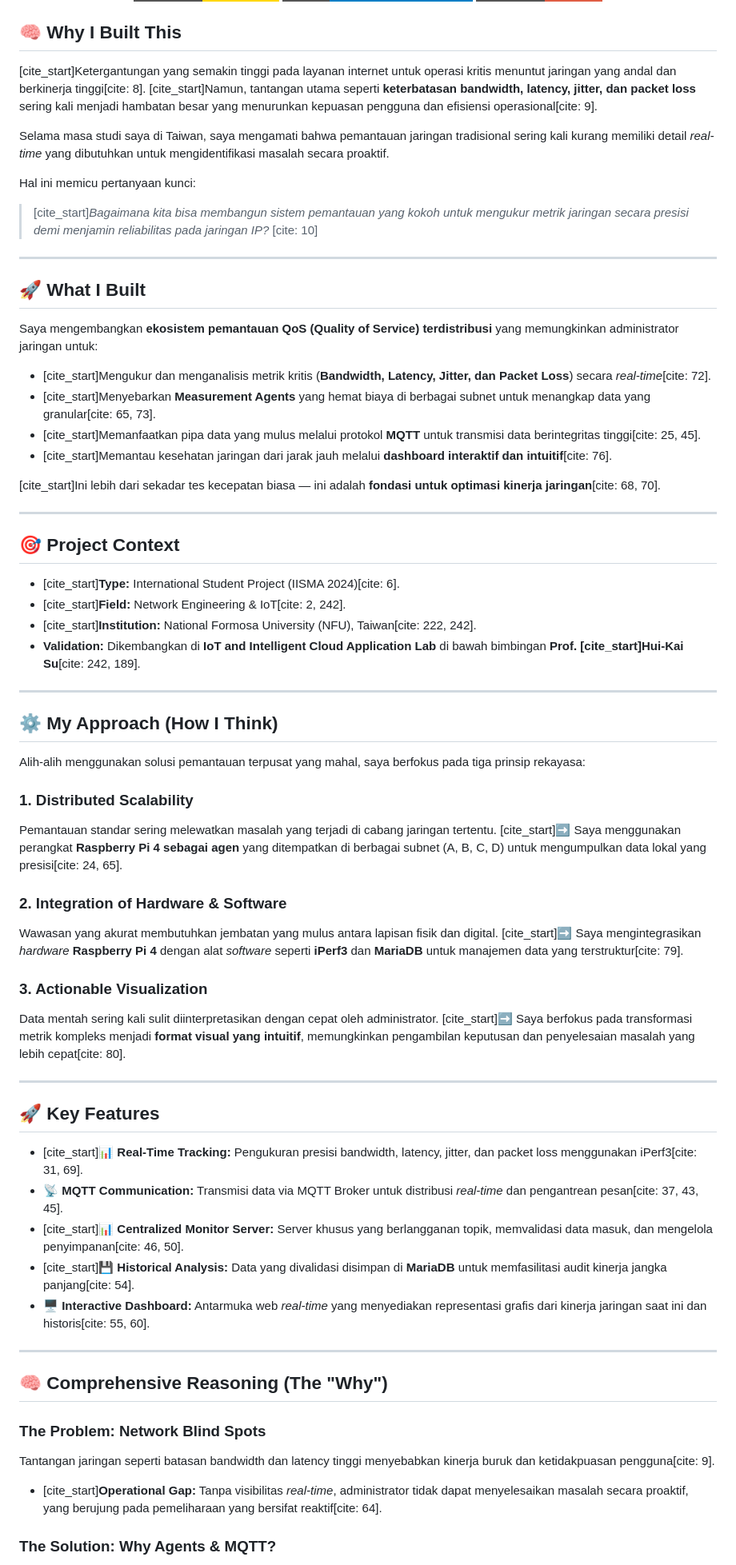
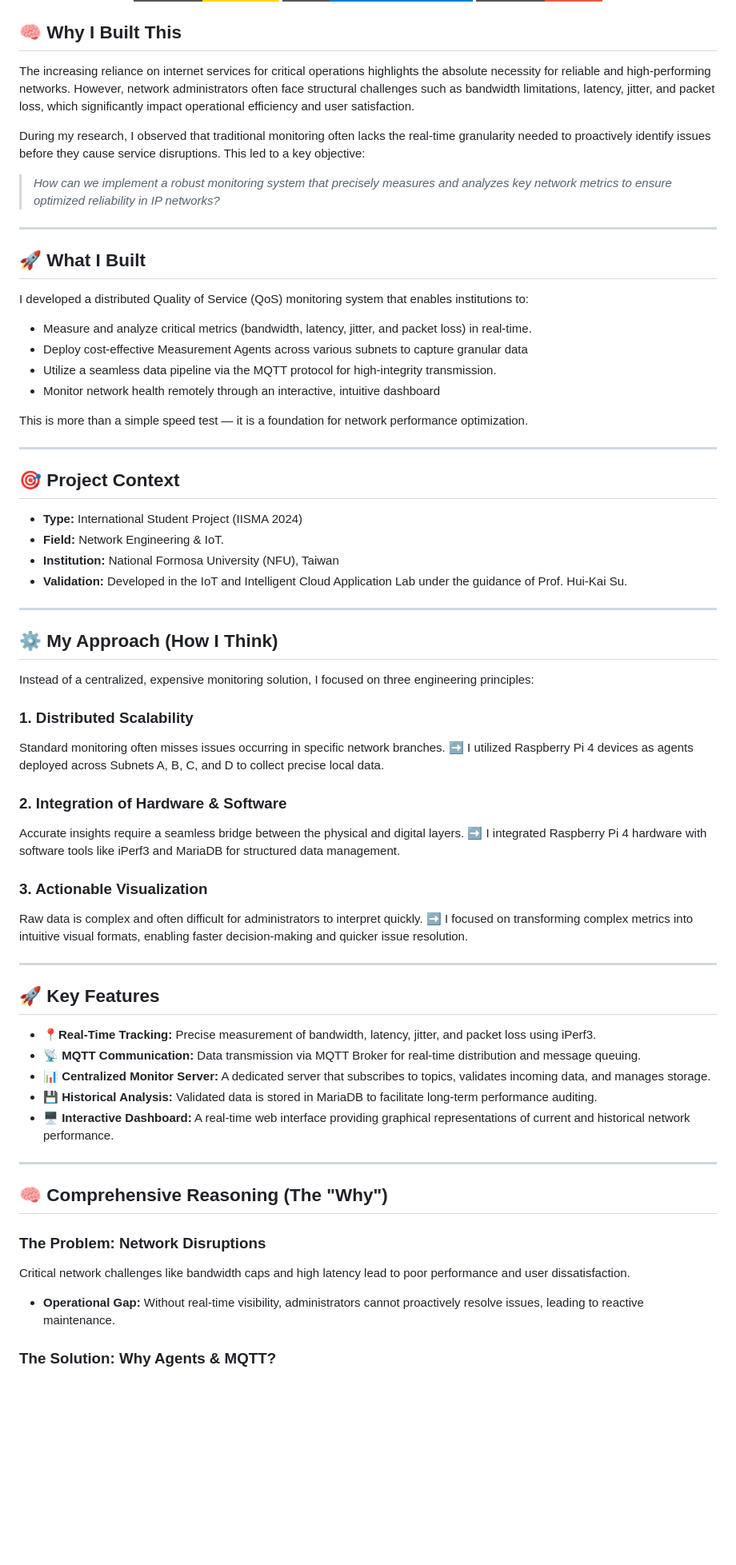
Before and after one commit to achmaddoli/A-Network-Quality-of-Service-Monitor-System-on-IP-Networks, a Markdown page: README.md, the part around one of its changes. Shown at 80% size. Rendered like a GitHub page; badges without logos; blank space fills up the shorter version.

Commit message:
Revise README for clarity and translation improvements

```diff
--- a/README.md
+++ b/README.md
@@ -8,69 +8,66 @@
 
 ## 🧠 Why I Built This
 
-[cite_start]Ketergantungan yang semakin tinggi pada layanan internet untuk operasi kritis menuntut jaringan yang andal dan berkinerja tinggi[cite: 8]. [cite_start]Namun, tantangan utama seperti **keterbatasan bandwidth, latency, jitter, dan packet loss** sering kali menjadi hambatan besar yang menurunkan kepuasan pengguna dan efisiensi operasional[cite: 9].
+The increasing reliance on internet services for critical operations highlights the absolute necessity for reliable and high-performing networks. However, network administrators often face structural challenges such as bandwidth limitations, latency, jitter, and packet loss, which significantly impact operational efficiency and user satisfaction.
 
-Selama masa studi saya di Taiwan, saya mengamati bahwa pemantauan jaringan tradisional sering kali kurang memiliki detail *real-time* yang dibutuhkan untuk mengidentifikasi masalah secara proaktif.
+During my research, I observed that traditional monitoring often lacks the real-time granularity needed to proactively identify issues before they cause service disruptions.
+This led to a key objective:
 
-Hal ini memicu pertanyaan kunci:
-
-> [cite_start]*Bagaimana kita bisa membangun sistem pemantauan yang kokoh untuk mengukur metrik jaringan secara presisi demi menjamin reliabilitas pada jaringan IP?* [cite: 10]
+> *How can we implement a robust monitoring system that precisely measures and analyzes key network metrics to ensure optimized reliability in IP networks?*
 
 ---
 
 ## 🚀 What I Built
 
-Saya mengembangkan **ekosistem pemantauan QoS (Quality of Service) terdistribusi** yang memungkinkan administrator jaringan untuk:
+I developed a distributed Quality of Service (QoS) monitoring system that enables institutions to:
 
-* [cite_start]Mengukur dan menganalisis metrik kritis (**Bandwidth, Latency, Jitter, dan Packet Loss**) secara *real-time*[cite: 72].
-* [cite_start]Menyebarkan **Measurement Agents** yang hemat biaya di berbagai subnet untuk menangkap data yang granular[cite: 65, 73].
-* [cite_start]Memanfaatkan pipa data yang mulus melalui protokol **MQTT** untuk transmisi data berintegritas tinggi[cite: 25, 45].
-* [cite_start]Memantau kesehatan jaringan dari jarak jauh melalui **dashboard interaktif dan intuitif**[cite: 76].
+* Measure and analyze critical metrics (bandwidth, latency, jitter, and packet loss) in real-time.
+* Deploy cost-effective Measurement Agents across various subnets to capture granular data
+* Utilize a seamless data pipeline via the MQTT protocol for high-integrity transmission.
+* Monitor network health remotely through an interactive, intuitive dashboard
 
-[cite_start]Ini lebih dari sekadar tes kecepatan biasa — ini adalah **fondasi untuk optimasi kinerja jaringan**[cite: 68, 70].
+This is more than a simple speed test — it is a foundation for network performance optimization.
 
 ---
 
 ## 🎯 Project Context
 
-* [cite_start]**Type:** International Student Project (IISMA 2024)[cite: 6].
-* [cite_start]**Field:** Network Engineering & IoT[cite: 2, 242].
-* [cite_start]**Institution:** National Formosa University (NFU), Taiwan[cite: 222, 242].
-* **Validation:** Dikembangkan di **IoT and Intelligent Cloud Application Lab** di bawah bimbingan **Prof. [cite_start]Hui-Kai Su**[cite: 242, 189].
-
+* **Type:** International Student Project (IISMA 2024)
+* **Field:** Network Engineering & IoT.
+* **Institution:** National Formosa University (NFU), Taiwan
+* **Validation:** Developed in the IoT and Intelligent Cloud Application Lab under the guidance of Prof. Hui-Kai Su.
 ---
 
 ## ⚙️ My Approach (How I Think)
 
-Alih-alih menggunakan solusi pemantauan terpusat yang mahal, saya berfokus pada tiga prinsip rekayasa:
+Instead of a centralized, expensive monitoring solution, I focused on three engineering principles:
 
 ### 1. Distributed Scalability
-Pemantauan standar sering melewatkan masalah yang terjadi di cabang jaringan tertentu.
-[cite_start]➡️ Saya menggunakan perangkat **Raspberry Pi 4 sebagai agen** yang ditempatkan di berbagai subnet (A, B, C, D) untuk mengumpulkan data lokal yang presisi[cite: 24, 65].
+Standard monitoring often misses issues occurring in specific network branches.
+➡️ I utilized Raspberry Pi 4 devices as agents deployed across Subnets A, B, C, and D to collect precise local data.
 
 ### 2. Integration of Hardware & Software
-Wawasan yang akurat membutuhkan jembatan yang mulus antara lapisan fisik dan digital.
-[cite_start]➡️ Saya mengintegrasikan *hardware* **Raspberry Pi 4** dengan alat *software* seperti **iPerf3** dan **MariaDB** untuk manajemen data yang terstruktur[cite: 79].
+Accurate insights require a seamless bridge between the physical and digital layers.
+➡️ I integrated Raspberry Pi 4 hardware with software tools like iPerf3 and MariaDB for structured data management.
 
 ### 3. Actionable Visualization
-Data mentah sering kali sulit diinterpretasikan dengan cepat oleh administrator.
-[cite_start]➡️ Saya berfokus pada transformasi metrik kompleks menjadi **format visual yang intuitif**, memungkinkan pengambilan keputusan dan penyelesaian masalah yang lebih cepat[cite: 80].
+Raw data is complex and often difficult for administrators to interpret quickly.
+➡️ I focused on transforming complex metrics into intuitive visual formats, enabling faster decision-making and quicker issue resolution.
 
 ---
 
 ## 🚀 Key Features
-* [cite_start]**📊 Real-Time Tracking:** Pengukuran presisi bandwidth, latency, jitter, dan packet loss menggunakan iPerf3[cite: 31, 69].
-* **📡 MQTT Communication:** Transmisi data via MQTT Broker untuk distribusi *real-time* dan pengantrean pesan[cite: 37, 43, 45].
-* [cite_start]**📊 Centralized Monitor Server:** Server khusus yang berlangganan topik, memvalidasi data masuk, dan mengelola penyimpanan[cite: 46, 50].
-* [cite_start]**💾 Historical Analysis:** Data yang divalidasi disimpan di **MariaDB** untuk memfasilitasi audit kinerja jangka panjang[cite: 54].
-* **🖥️ Interactive Dashboard:** Antarmuka web *real-time* yang menyediakan representasi grafis dari kinerja jaringan saat ini dan historis[cite: 55, 60].
-
+* **📍Real-Time Tracking:** Precise measurement of bandwidth, latency, jitter, and packet loss using iPerf3.
+* **📡 MQTT Communication:** Data transmission via MQTT Broker for real-time distribution and message queuing.
+* **📊 Centralized Monitor Server:** A dedicated server that subscribes to topics, validates incoming data, and manages storage.
+* **💾 Historical Analysis:** Validated data is stored in MariaDB to facilitate long-term performance auditing.
+* **🖥️ Interactive Dashboard:** A real-time web interface providing graphical representations of current and historical network performance.
 ---
 
 ## 🧠 Comprehensive Reasoning (The "Why")
 
-### **The Problem: Network Blind Spots**
-Tantangan jaringan seperti batasan bandwidth dan latency tinggi menyebabkan kinerja buruk dan ketidakpuasan pengguna[cite: 9].
-* [cite_start]**Operational Gap:** Tanpa visibilitas *real-time*, administrator tidak dapat menyelesaikan masalah secara proaktif, yang berujung pada pemeliharaan yang bersifat reaktif[cite: 64].
+### **The Problem: Network Disruptions**
+Critical network challenges like bandwidth caps and high latency lead to poor performance and user dissatisfaction.
+* **Operational Gap:** Without real-time visibility, administrators cannot proactively resolve issues, leading to reactive maintenance.
 
 ### **The Solution: Why Agents & MQTT?**
```
Also changed, not shown: other parts of README.md (+25 -12 lines).
